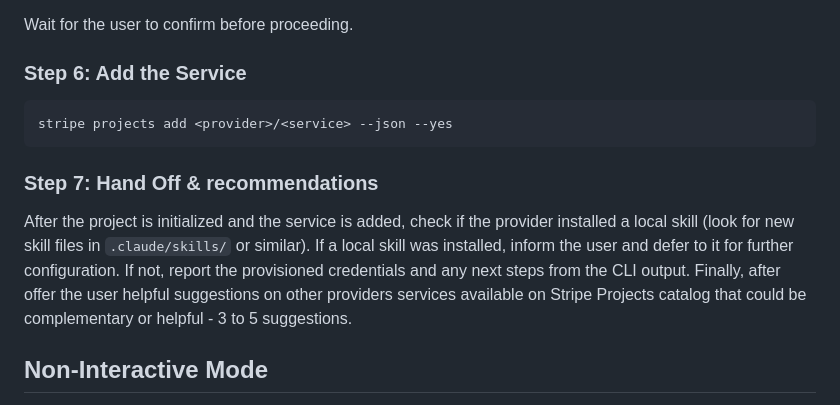
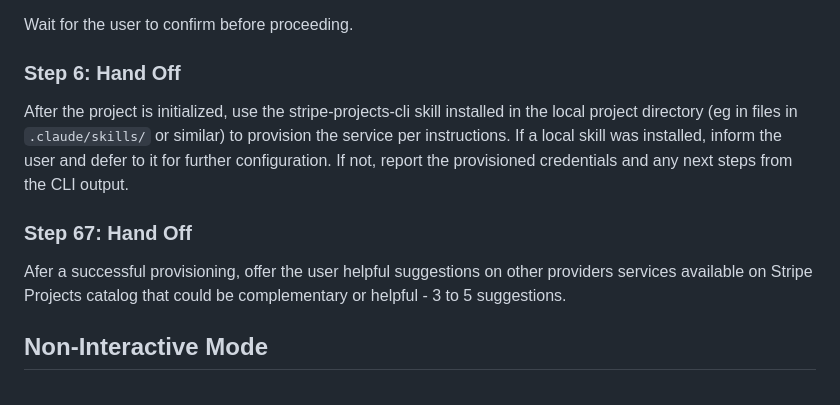
Before and after one commit to swanson-stripe/projects-site, a Markdown page: skills.md, the part around the change. GitHub-like rendering.

Commit message:
Revise service addition and hand-off steps
Updated steps for service addition and hand-off process in skills.md.

````diff
--- a/skills.md
+++ b/skills.md
@@ -112,15 +112,12 @@ Note: If the user is not logged in to the Stripe CLI, `projects init` will redir
 
 Wait for the user to confirm before proceeding.
 
-### Step 6: Add the Service
+### Step 6: Hand Off
 
-```bash
-stripe projects add <provider>/<service> --json --yes
-```
+After the project is initialized, use the stripe-projects-cli skill installed in the local project directory (eg in files in `.claude/skills/` or similar) to provision the service per instructions. If a local skill was installed, inform the user and defer to it for further configuration. If not, report the provisioned credentials and any next steps from the CLI output.
 
-### Step 7: Hand Off & recommendations
-
-After the project is initialized and the service is added, check if the provider installed a local skill (look for new skill files in `.claude/skills/` or similar). If a local skill was installed, inform the user and defer to it for further configuration. If not, report the provisioned credentials and any next steps from the CLI output. Finally, after offer the user helpful suggestions on other providers services available on Stripe Projects catalog that could be complementary or helpful - 3 to 5 suggestions.
+### Step 67: Hand Off
+Afer a successful provisioning, offer the user helpful suggestions on other providers services available on Stripe Projects catalog that could be complementary or helpful - 3 to 5 suggestions.
 
 ## Non-Interactive Mode
 
````
